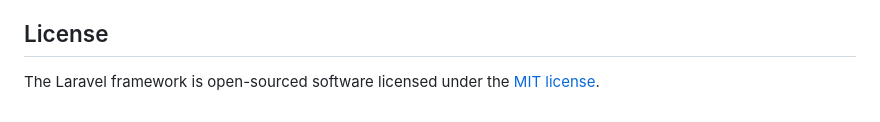
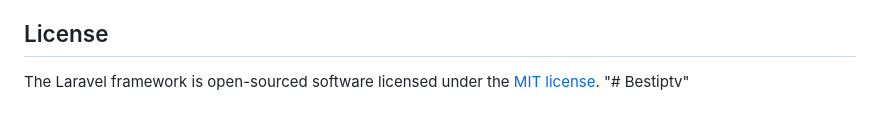
Before and after one commit to Shahroozfaheem28/Bestiptvs, a Markdown page: README.md, the part around the change. GitHub-like rendering.

```diff
--- a/README.md
+++ b/README.md
@@ -59,3 +59,4 @@ If you discover a security vulnerability within Laravel, please send an e-mail t
 ## License
 
 The Laravel framework is open-sourced software licensed under the [MIT license](https://opensource.org/licenses/MIT).
+"# Bestiptv"
```
